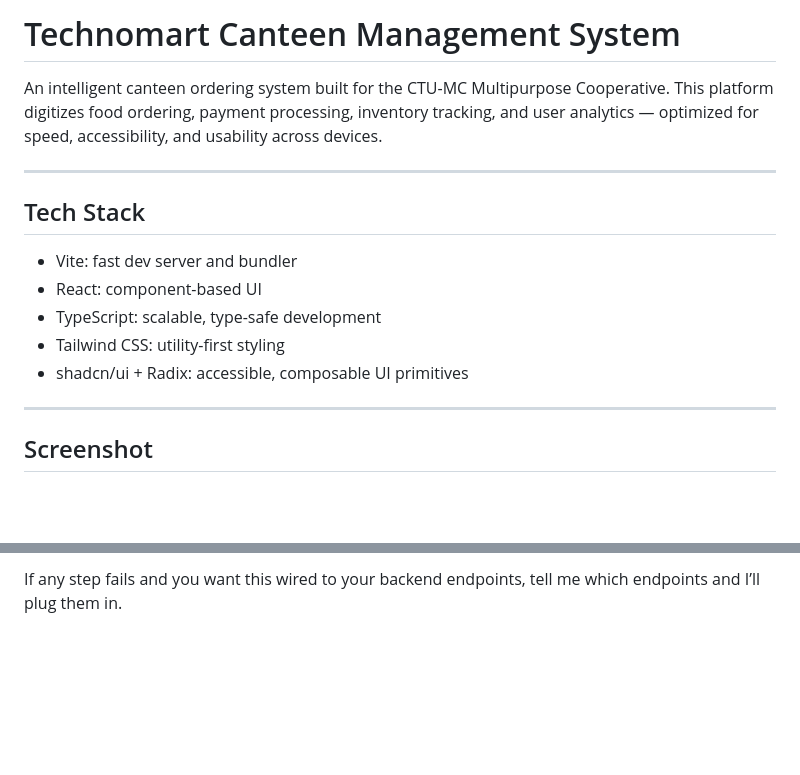
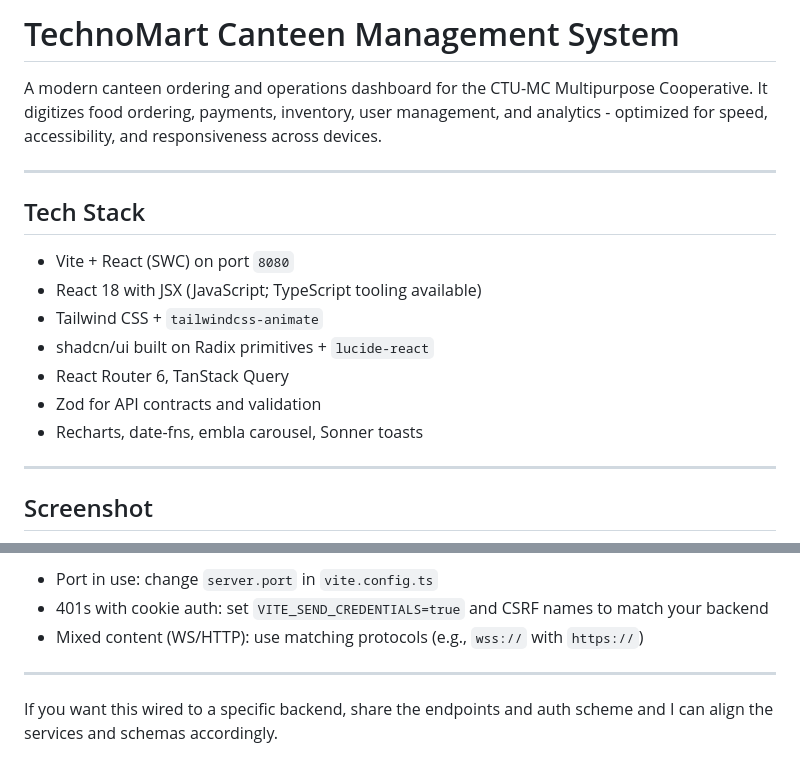
Before and after one commit to jsephandrade/sanaol-cnt-00, a Markdown page: README.md, 2 parts joined by grey strips. GitHub-like rendering; blank space fills up the shorter version.

```diff
--- a/README.md
+++ b/README.md
@@ -1,16 +1,18 @@
-# Technomart Canteen Management System
+# TechnoMart Canteen Management System
 
-An intelligent canteen ordering system built for the CTU-MC Multipurpose Cooperative. This platform digitizes food ordering, payment processing, inventory tracking, and user analytics — optimized for speed, accessibility, and usability across devices.
+A modern canteen ordering and operations dashboard for the CTU-MC Multipurpose Cooperative. It digitizes food ordering, payments, inventory, user management, and analytics - optimized for speed, accessibility, and responsiveness across devices.
 
 ---
 
 ## Tech Stack
 
-- Vite: fast dev server and bundler
-- React: component-based UI
-- TypeScript: scalable, type-safe development
-- Tailwind CSS: utility-first styling
-- shadcn/ui + Radix: accessible, composable UI primitives
+- Vite + React (SWC) on port `8080`
+- React 18 with JSX (JavaScript; TypeScript tooling available)
+- Tailwind CSS + `tailwindcss-animate`
+- shadcn/ui built on Radix primitives + `lucide-react`
+- React Router 6, TanStack Query
+- Zod for API contracts and validation
+- Recharts, date-fns, embla carousel, Sonner toasts
 
 ---
 
@@ -139,2 +164,8 @@ Prereqs: `npm install`, dev backend running at `VITE_DEV_PROXY_TARGET` or keep m
 
-If any step fails and you want this wired to your backend endpoints, tell me which endpoints and I’ll plug them in.
+- Port in use: change `server.port` in `vite.config.ts`
+- 401s with cookie auth: set `VITE_SEND_CREDENTIALS=true` and CSRF names to match your backend
+- Mixed content (WS/HTTP): use matching protocols (e.g., `wss://` with `https://`)
+
+---
+
+If you want this wired to a specific backend, share the endpoints and auth scheme and I can align the services and schemas accordingly.
```
Also changed, not shown: other parts of README.md (+95 -72 lines).
